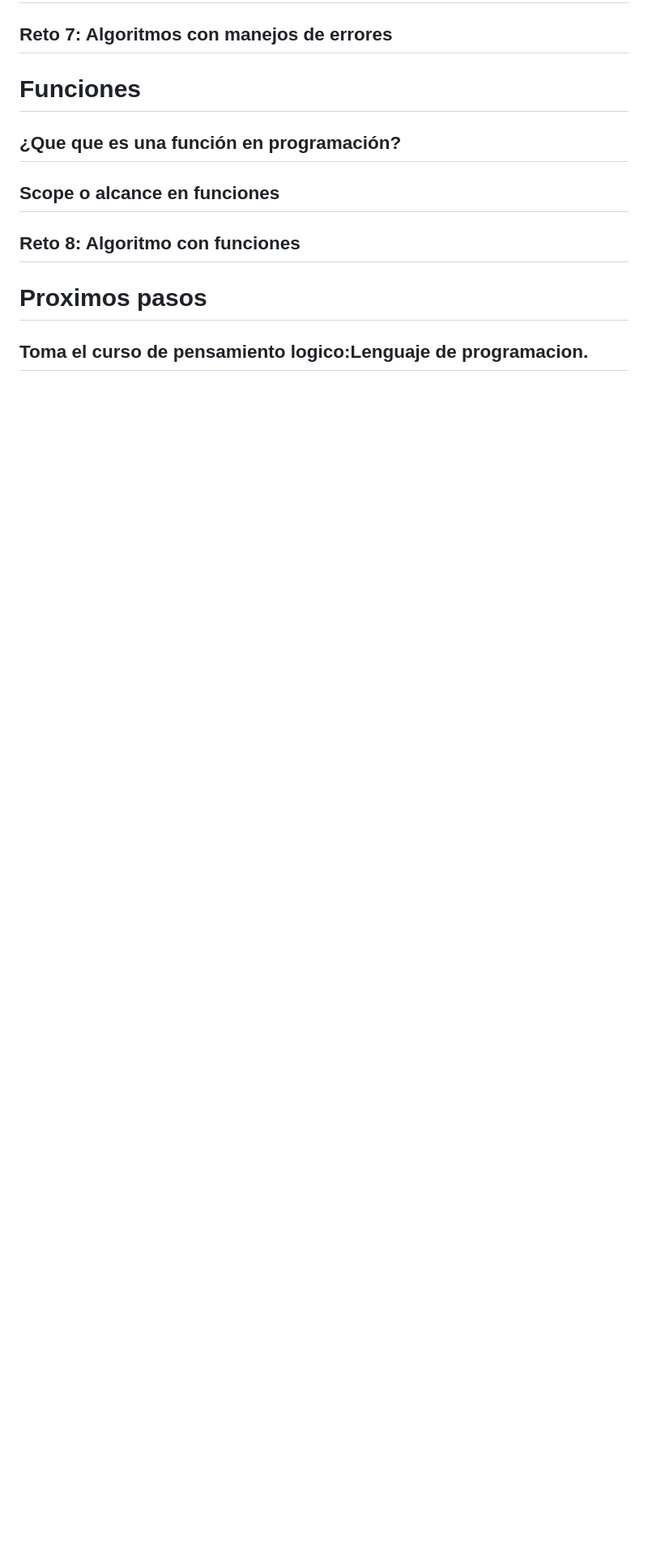
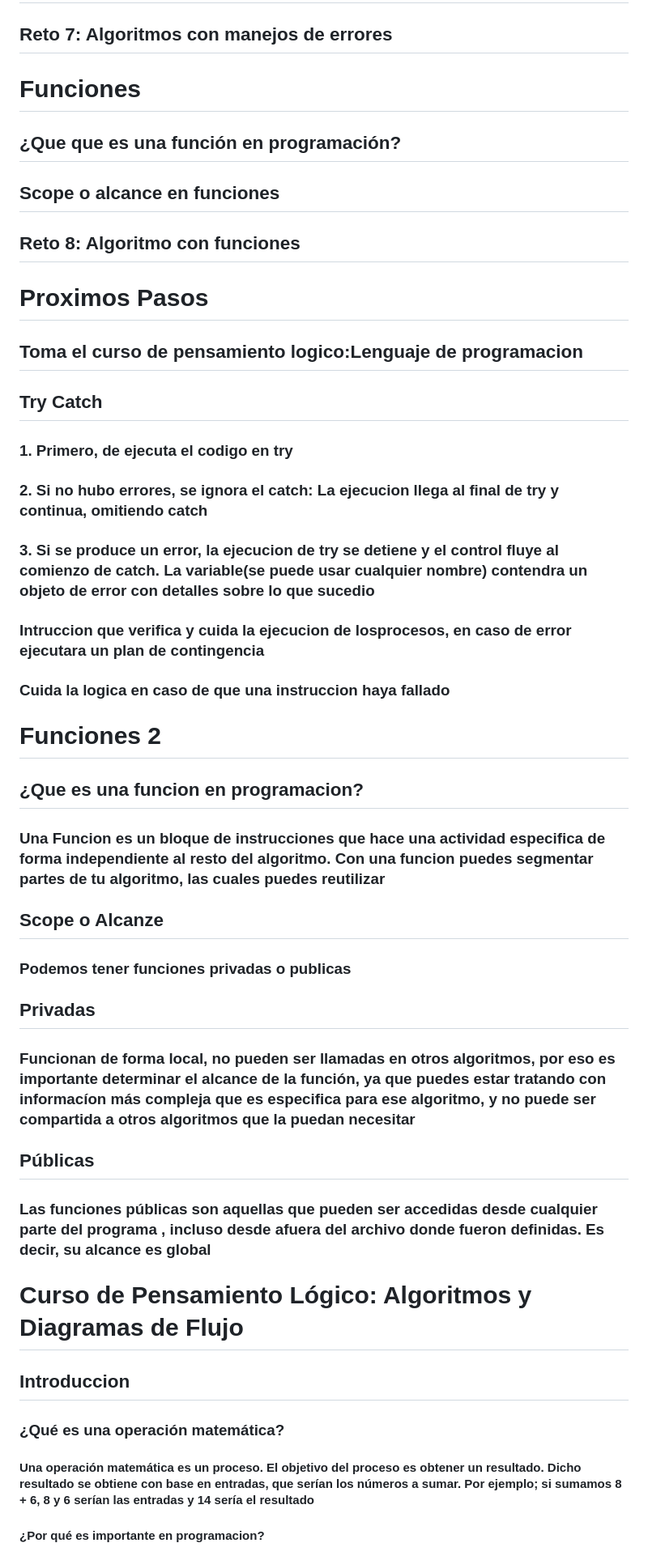
Before and after one commit to RosariCrd/TPS2310FT_RosarioCristian, a Markdown page: README.md, the part around one of its changes. Shown at 81% size. Drawn GitHub-style; blank space fills up the shorter version.

```diff
--- a/README.md
+++ b/README.md
@@ -125,6 +125,47 @@ git config --global -- replace-all user.name
 
 ## Reto 8: Algoritmo con funciones
 
-# Proximos pasos
+# Proximos Pasos
 
-## Toma el curso de pensamiento logico:Lenguaje de programacion.
+## Toma el curso de pensamiento logico:Lenguaje de programacion
+
+## Try Catch
+
+### 1. Primero, de ejecuta el codigo en try
+
+### 2. Si no hubo errores, se ignora el catch: La ejecucion llega al final de try y continua, omitiendo catch
+
+### 3. Si se produce un error, la ejecucion de try se detiene y el control fluye al comienzo de catch. La variable(se puede usar cualquier nombre) contendra un objeto de error con detalles sobre lo que sucedio
+
+### Intruccion que verifica y cuida la ejecucion de losprocesos, en caso de error ejecutara un plan de contingencia
+
+### Cuida la logica en caso de que una instruccion haya fallado
+
+# Funciones 2
+
+## ¿Que es una funcion en programacion?
+
+### Una Funcion es un bloque de instrucciones que hace una actividad especifica de forma independiente al resto del algoritmo. Con una funcion puedes segmentar partes de tu algoritmo, las cuales puedes reutilizar
+
+## Scope o Alcanze
+
+### Podemos tener funciones privadas o publicas
+
+## Privadas
+
+### Funcionan de forma local, no pueden ser llamadas en otros algoritmos, por eso es importante determinar el alcance de la función, ya que puedes estar tratando con informacíon más compleja que es especifica para ese algoritmo, y no puede ser compartida a otros algoritmos que la puedan necesitar
+
+## Públicas
+
+### Las funciones públicas son aquellas que pueden ser accedidas desde cualquier parte del programa , incluso desde afuera del archivo donde fueron definidas. Es decir, su alcance es global
+
+# Curso de Pensamiento Lógico: Algoritmos y Diagramas de Flujo
+
+## Introduccion
+
+### ¿Qué es una operación matemática?
+
+#### Una operación matemática es un proceso. El objetivo del proceso es obtener un resultado. Dicho resultado se obtiene con base en entradas, que serían los números a sumar. Por ejemplo; si sumamos 8 + 6, 8 y 6 serían las entradas y 14 sería el resultado
+
+#### ¿Por qué es importante en programacion?
+
```
Also changed, not shown: other parts of README.md (+72 -7 lines).
